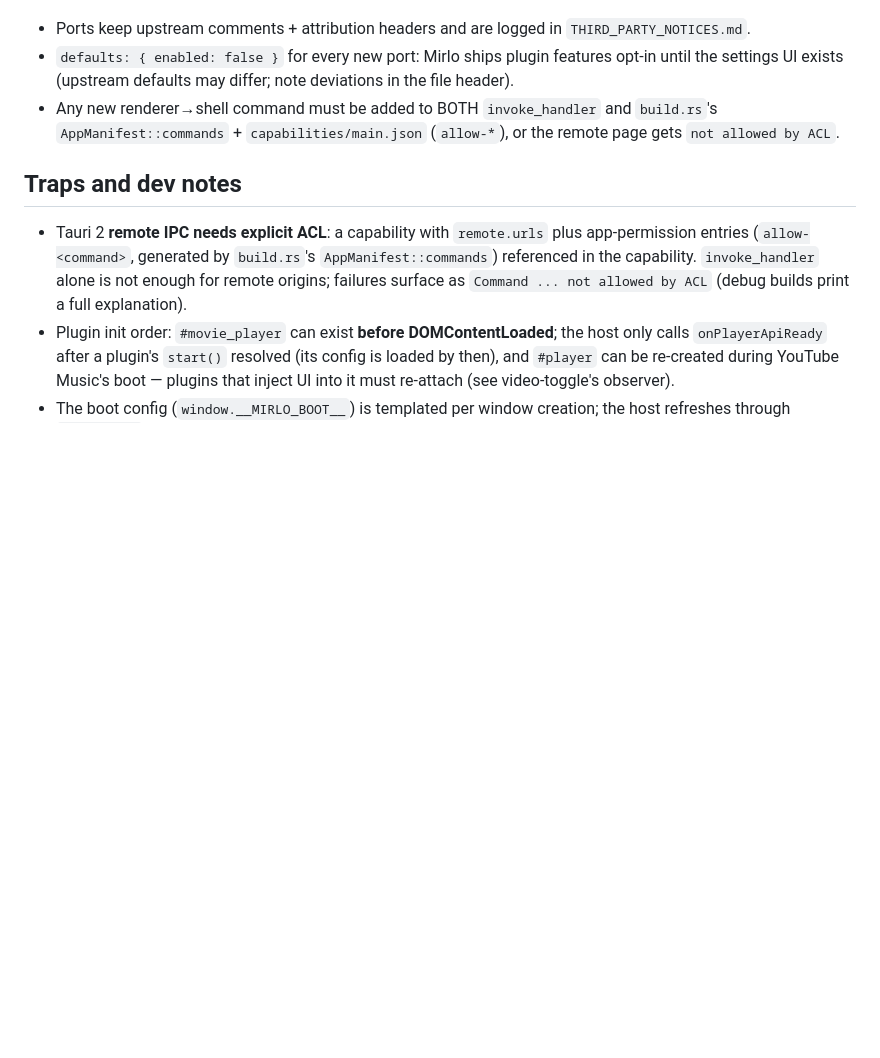
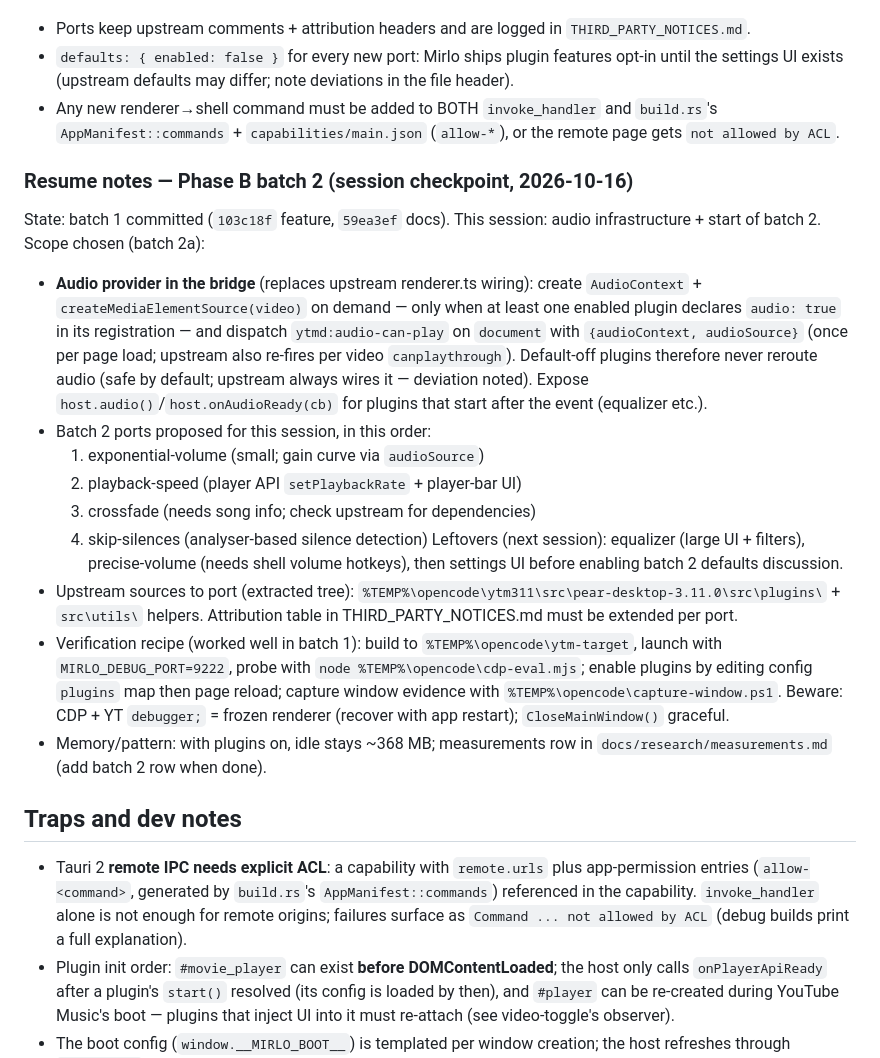
Before and after one commit to 4lefernandezc/mirlo, a Markdown page: AGENTS.md, the part around the change. GitHub-like rendering; blank space fills up the shorter version.

Commit message:
docs: checkpoint Phase B batch 2 scope and resume notes
Session compression: audio provider design (on-demand, audio:true flag,
ytmd:audio-can-play), batch 2a port order, verification recipe and leftovers
for a fresh session.

```diff
--- a/AGENTS.md
+++ b/AGENTS.md
@@ -117,6 +117,41 @@ Carry-over notes:
   `build.rs`'s `AppManifest::commands` + `capabilities/main.json` (`allow-*`),
   or the remote page gets `not allowed by ACL`.
 
+### Resume notes — Phase B batch 2 (session checkpoint, 2026-10-16)
+
+State: batch 1 committed (`103c18f` feature, `59ea3ef` docs). This session:
+audio infrastructure + start of batch 2. Scope chosen (batch 2a):
+
+- **Audio provider in the bridge** (replaces upstream renderer.ts wiring):
+  create `AudioContext` + `createMediaElementSource(video)` on demand —
+  only when at least one enabled plugin declares `audio: true` in its
+  registration — and dispatch `ytmd:audio-can-play` on `document` with
+  `{audioContext, audioSource}` (once per page load; upstream also re-fires
+  per video `canplaythrough`). Default-off plugins therefore never reroute
+  audio (safe by default; upstream always wires it — deviation noted).
+  Expose `host.audio()`/`host.onAudioReady(cb)` for plugins that start after
+  the event (equalizer etc.).
+- Batch 2 ports proposed for this session, in this order:
+  1. exponential-volume (small; gain curve via `audioSource`)
+  2. playback-speed (player API `setPlaybackRate` + player-bar UI)
+  3. crossfade (needs song info; check upstream for dependencies)
+  4. skip-silences (analyser-based silence detection)
+  Leftovers (next session): equalizer (large UI + filters), precise-volume
+  (needs shell volume hotkeys), then settings UI before enabling batch 2
+  defaults discussion.
+- Upstream sources to port (extracted tree):
+  `%TEMP%\opencode\ytm311\src\pear-desktop-3.11.0\src\plugins\` +
+  `src\utils\` helpers. Attribution table in THIRD_PARTY_NOTICES.md must be
+  extended per port.
+- Verification recipe (worked well in batch 1): build to
+  `%TEMP%\opencode\ytm-target`, launch with `MIRLO_DEBUG_PORT=9222`,
+  probe with `node %TEMP%\opencode\cdp-eval.mjs`; enable plugins by editing
+  config `plugins` map then page reload; capture window evidence with
+  `%TEMP%\opencode\capture-window.ps1`. Beware: CDP + YT `debugger;` =
+  frozen renderer (recover with app restart); `CloseMainWindow()` graceful.
+- Memory/pattern: with plugins on, idle stays ~368 MB; measurements row in
+  `docs/research/measurements.md` (add batch 2 row when done).
+
 ## Traps and dev notes
 
 - Tauri 2 **remote IPC needs explicit ACL**: a capability with `remote.urls`
```
